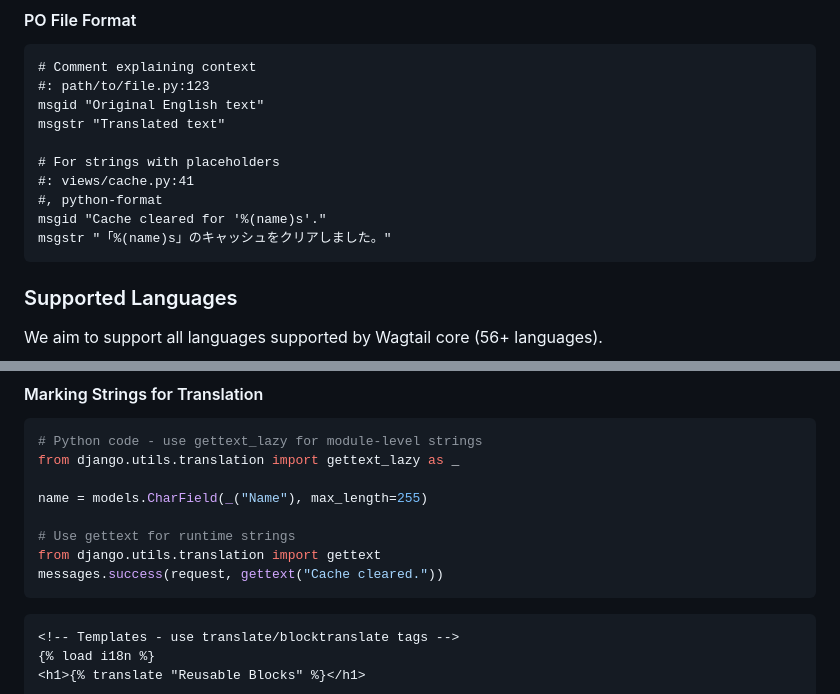
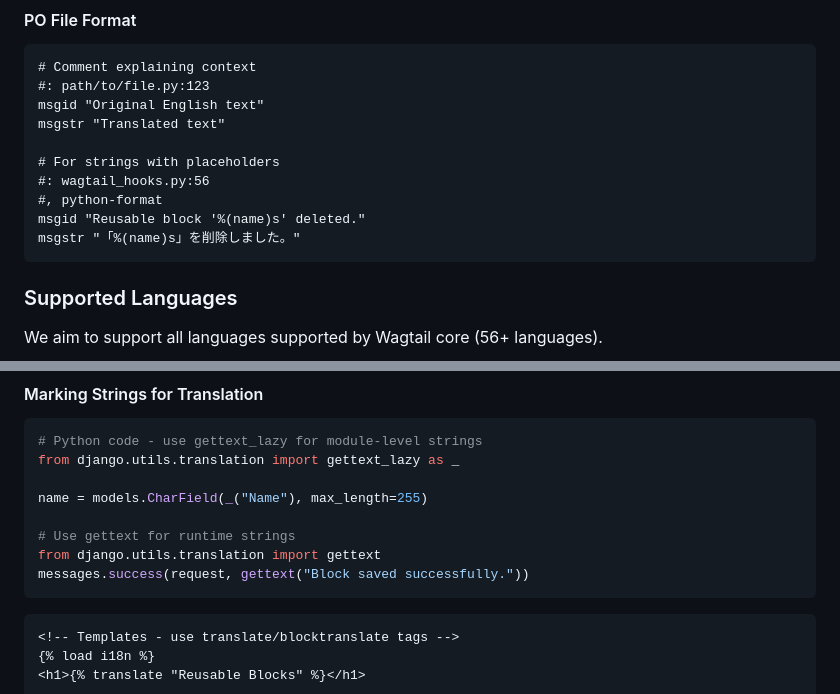
Before and after one commit to kkm-horikawa/wagtail-reusable-blocks, a Markdown page: CONTRIBUTING.md, 2 parts joined by grey strips. GitHub-like rendering.

Commit message:
docs: sync documentation after cache removal
Remove stale references to the built-in caching layer (CACHE_ENABLED,
CACHE_TIMEOUT, CACHE_KEY_PREFIX, views/cache.py) from GLOSSARY.md and
CONTRIBUTING.md. The earlier diff already cleaned README.md,
ARCHITECTURE.md, and PERFORMANCE.md; these two files were missed.

````diff
--- a/CONTRIBUTING.md
+++ b/CONTRIBUTING.md
@@ -857,10 +857,10 @@ msgid "Original English text"
 msgstr "Translated text"
 
 # For strings with placeholders
-#: views/cache.py:41
+#: wagtail_hooks.py:56
 #, python-format
-msgid "Cache cleared for '%(name)s'."
-msgstr "「%(name)s」のキャッシュをクリアしました。"
+msgid "Reusable block '%(name)s' deleted."
+msgstr "「%(name)s」を削除しました。"
 ```
 
 ### Supported Languages
@@ -906,7 +906,7 @@ name = models.CharField(_("Name"), max_length=255)
 
 # Use gettext for runtime strings
 from django.utils.translation import gettext
-messages.success(request, gettext("Cache cleared."))
+messages.success(request, gettext("Block saved successfully."))
 ```
 
 ```html
````
Also changed, not shown: docs/GLOSSARY.md (+1 -1 lines).
